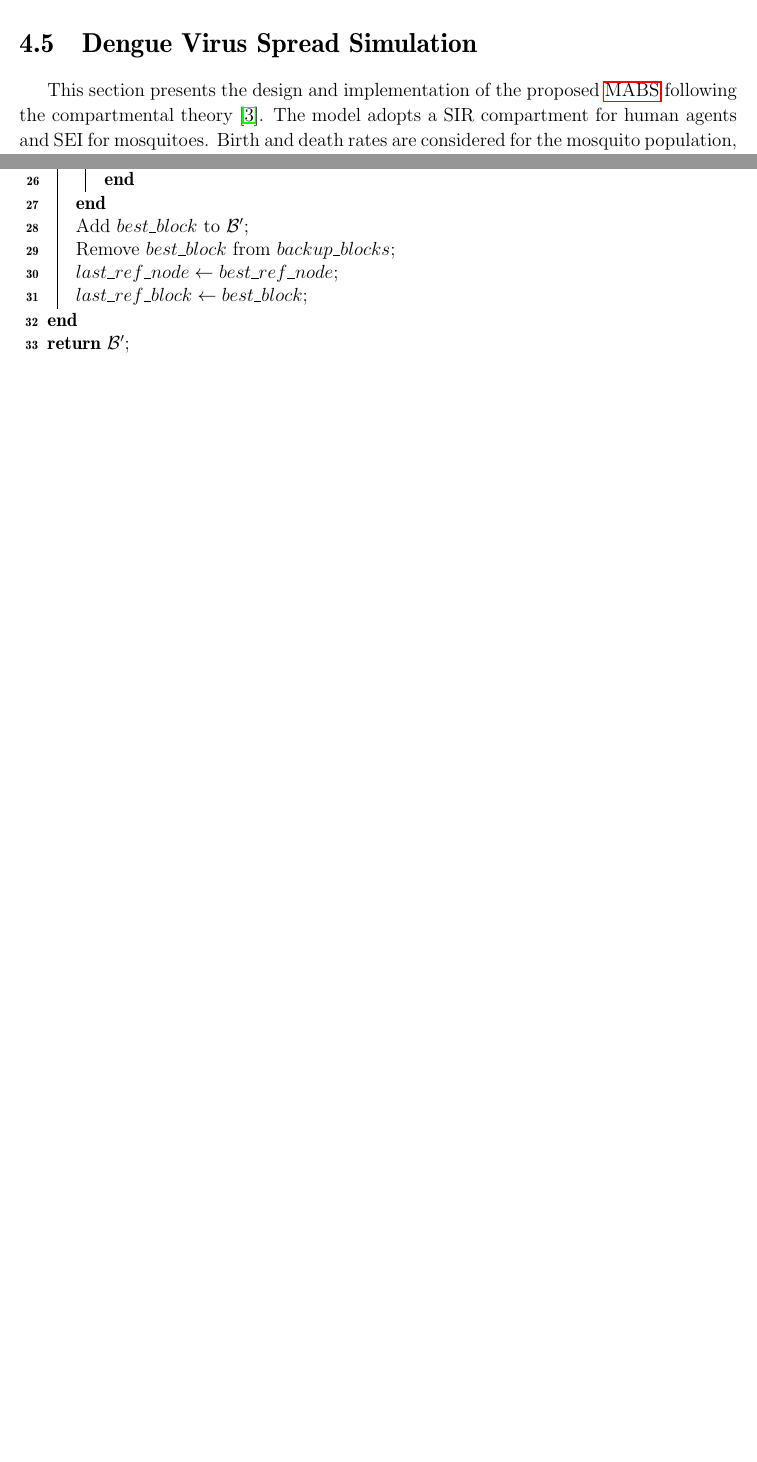
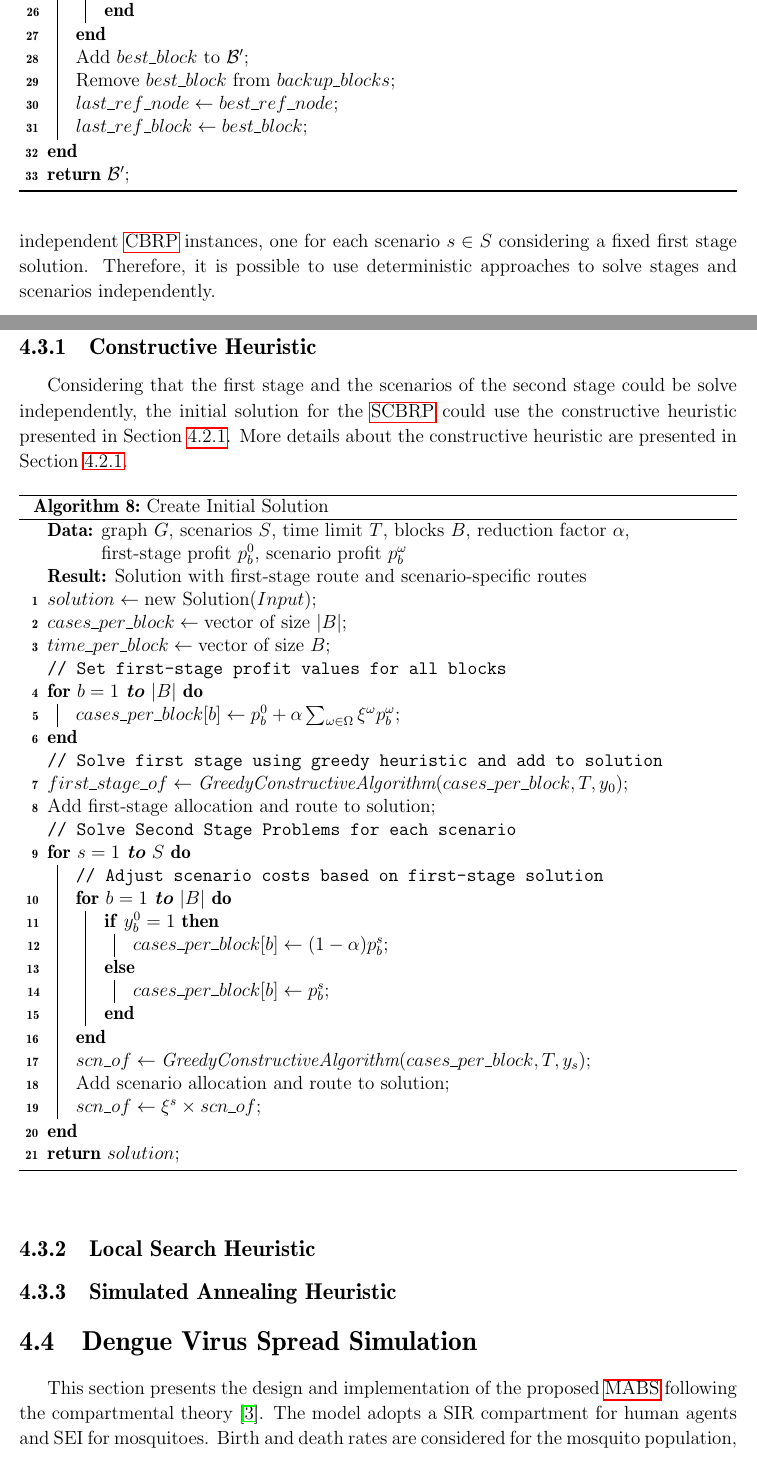
Before and after one commit to cvaraujo/thesis-phd-carlos, a LaTeX thesis (ic-tese-v3.tex, which reads textual/4-methodologies.tex): two parts of pages 51 and 52 of 79 before the commit and two parts of pages 52 and 53 of 80 after it, joined at a grey line, cut so that both start at the same text, the shorter picture padded with empty space. Compiled offline with pdfLaTeX.

Commit message:
feat: add stochastic heuristic

```diff
--- a/textual/4-methodologies.tex
+++ b/textual/4-methodologies.tex
@@ -617,7 +617,57 @@ Figure~\ref{fig:layered-dag-adaptation} presents an example of the adaptation fo
 	\Return{$\mathcal{B}'$}\;
 \end{algorithm}
 
-\section{Stochastic Heuristics}\label{sec:stochastic-heuristics}
+\section{Stochastic \gls{cbrp} Heuristics}\label{sec:stochastic-heuristics}
+
+This section presents the stochastic heuristics for the \gls{cbrp}. The heuristics are divided into three main sections: constructive, local search and a metaheuristic based on simulated annealing.
+
+The first step is to highlight the similarities between the deterministic and stochastic versions of the \gls{cbrp}. Considering the formulation Path-SCBRP, presented in Section~\ref{sec:cbrp-stochastic-models}, the first relevant property is that the stochastic version of the problem is a set of $k = |S|$ independent \gls{cbrp} instances, one for each scenario $s \in S$ considering a fixed first stage solution. Therefore, it is possible to use deterministic approaches to solve stages and scenarios independently.
+
+\subsection{Constructive Heuristic}
+
+Considering that the first stage and the scenarios of the second stage could be solve independently, the initial solution for the \gls{scbrp} could use the constructive heuristic presented in Section~\ref{sec:greedy-constructive-algorithm}. More details about the constructive heuristic are presented in Section~\ref{sec:greedy-constructive-algorithm}.
+
+
+\begin{algorithm}[h!]
+	\caption{Create Initial Solution}
+	\SetAlgoLined
+	\KwData{graph $G$, scenarios $S$, time limit $T$, blocks $B$, reduction factor $\alpha$, first-stage profit $p_b^{0}$, scenario profit $p_b^{\omega}$}
+	\KwResult{Solution with first-stage route and scenario-specific routes}
+
+	$solution \leftarrow \text{new Solution}(Input)$\;
+
+	$cases\_per\_block \leftarrow \text{vector of size } |B|$\;
+	$time\_per\_block \leftarrow \text{vector of size } B$\;
+
+	\tcp{Set first-stage profit values for all blocks}
+	\For{$b = 1$ \textbf{to} $|B|$}{
+		$cases\_per\_block[b] \leftarrow p_{b}^{0} + \alpha \sum_{\omega \in \Omega} \xi^{\omega} p_{b}^{\omega}$\;
+	}
+
+	\tcp{Solve first stage using greedy heuristic and add to solution}
+	$first\_stage\_of \leftarrow \Call{GreedyConstructiveAlgorithm}{cases\_per\_block, T, y_0}$\;
+	Add first-stage allocation and route to solution\;
+
+	\tcp{Solve Second Stage Problems for each scenario}
+	\For{$s = 1$ \textbf{to} $S$}{
+		\tcp{Adjust scenario costs based on first-stage solution}
+		\For{$b = 1$ \textbf{to} $|B|$}{
+			\uIf{$y_b^{0} = 1$}{
+				$cases\_per\_block[b] \leftarrow (1 - \alpha) p_{b}^{s}$\;
+			}\Else{
+				$cases\_per\_block[b] \leftarrow p_{b}^{s}$\;
+			}
+		}
+		$scn\_of \leftarrow \Call{GreedyConstructiveAlgorithm}{cases\_per\_block, T, y_s}$\;
+		Add scenario allocation and route to solution\;
+		$scn\_of \leftarrow \xi^{s} \times scn\_of$\;
+	}
+	\Return{$solution$}\;
+	\end{algorithm}
+
+\subsection{Local Search Heuristic}
+
+\subsection{Simulated Annealing Heuristic}
 
 \section{Dengue Virus Spread Simulation}\label{sec:dengue-virus-spread-simulation}
 
```
Also changed, not shown: textual/4-methodologies.tex (6 more changed lines).
